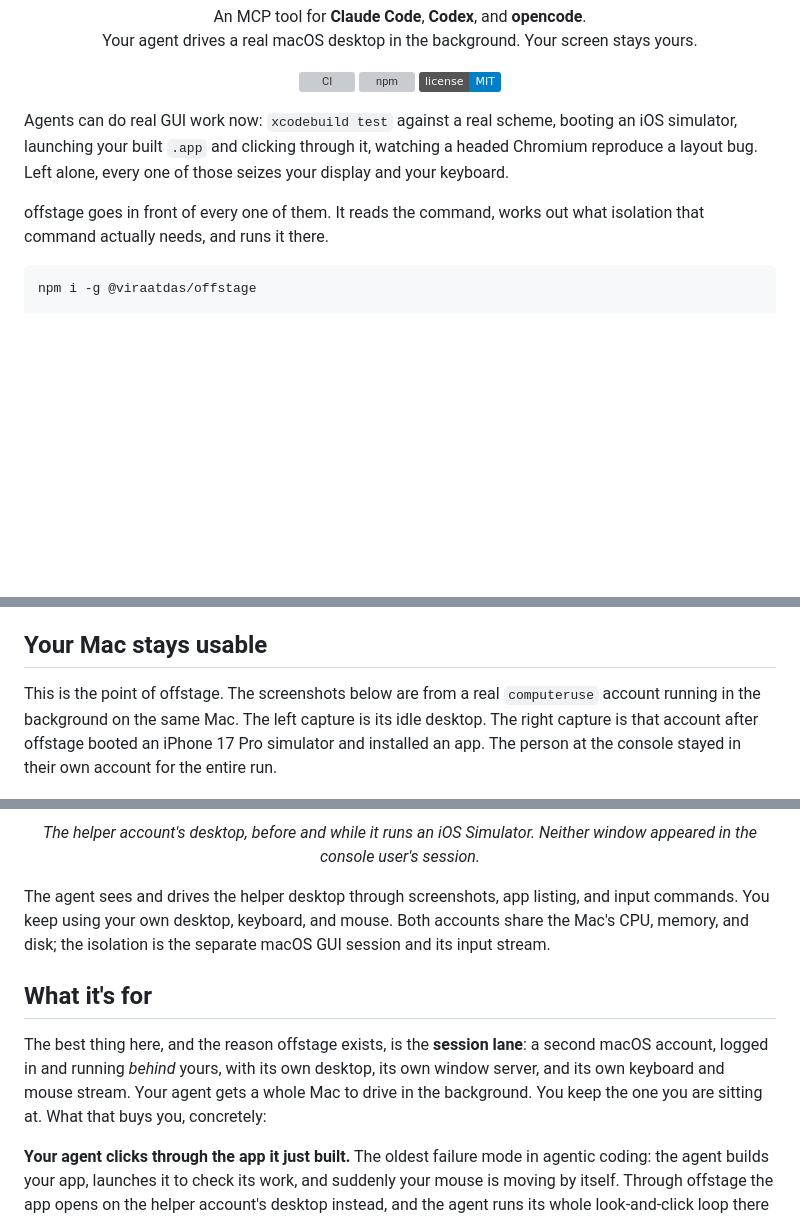
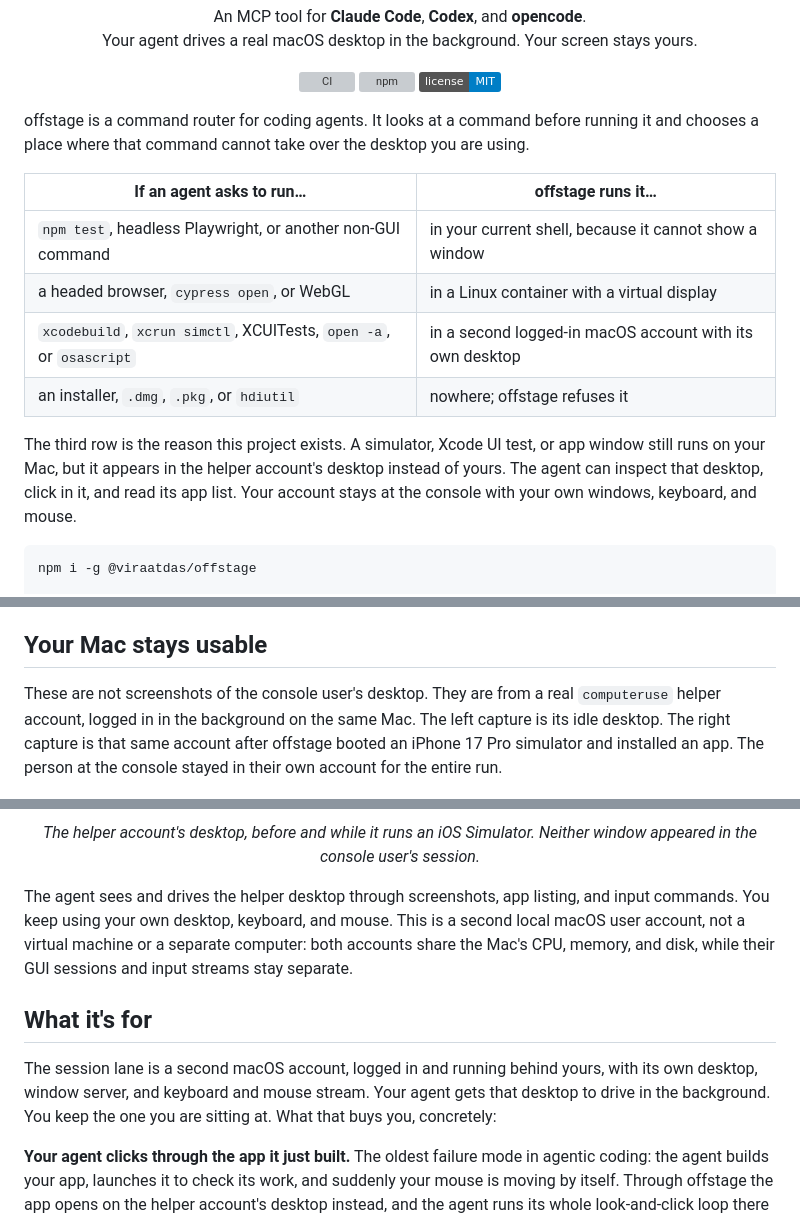
Before and after one commit to viraatdas/offstage, a Markdown page: README.md, 3 parts joined by grey strips. GitHub-like rendering; badges without logos; blank space fills up the shorter version; grey boxes are pictures that could not be loaded.

Commit message:
docs: clarify command routing

````diff
--- a/README.md
+++ b/README.md
@@ -17,13 +17,22 @@
   <a href="LICENSE"><img src="https://img.shields.io/badge/license-MIT-blue" alt="license"></a>
 </p>
 
-Agents can do real GUI work now: `xcodebuild test` against a real scheme,
-booting an iOS simulator, launching your built `.app` and clicking through it,
-watching a headed Chromium reproduce a layout bug. Left alone, every one of
-those seizes your display and your keyboard.
+offstage is a command router for coding agents. It looks at a command before
+running it and chooses a place where that command cannot take over the desktop
+you are using.
 
-offstage goes in front of every one of them. It reads the command, works out
-what isolation that command actually needs, and runs it there.
+| If an agent asks to run… | offstage runs it… |
+| --- | --- |
+| `npm test`, headless Playwright, or another non-GUI command | in your current shell, because it cannot show a window |
+| a headed browser, `cypress open`, or WebGL | in a Linux container with a virtual display |
+| `xcodebuild`, `xcrun simctl`, XCUITests, `open -a`, or `osascript` | in a second logged-in macOS account with its own desktop |
+| an installer, `.dmg`, `.pkg`, or `hdiutil` | nowhere; offstage refuses it |
+
+The third row is the reason this project exists. A simulator, Xcode UI test,
+or app window still runs on your Mac, but it appears in the helper account's
+desktop instead of yours. The agent can inspect that desktop, click in it, and
+read its app list. Your account stays at the console with your own windows,
+keyboard, and mouse.
 
 ```bash
 npm i -g @viraatdas/offstage
@@ -47,11 +56,11 @@ on your screen.
 
 ## Your Mac stays usable
 
-This is the point of offstage. The screenshots below are from a real
-`computeruse` account running in the background on the same Mac. The left
-capture is its idle desktop. The right capture is that account after offstage
-booted an iPhone 17 Pro simulator and installed an app. The person at the
-console stayed in their own account for the entire run.
+These are not screenshots of the console user's desktop. They are from a real
+`computeruse` helper account, logged in in the background on the same Mac. The
+left capture is its idle desktop. The right capture is that same account after
+offstage booted an iPhone 17 Pro simulator and installed an app. The person at
+the console stayed in their own account for the entire run.
 
 <p align="center">
   <img src="assets/guest-desktop.jpg" alt="The idle desktop of the background computeruse account." width="48%">
@@ -63,18 +72,17 @@ console stayed in their own account for the entire run.
 </p>
 
 The agent sees and drives the helper desktop through screenshots, app listing,
-and input commands. You keep using your own desktop, keyboard, and mouse. Both
-accounts share the Mac's CPU, memory, and disk; the isolation is the separate
-macOS GUI session and its input stream.
+and input commands. You keep using your own desktop, keyboard, and mouse. This
+is a second local macOS user account, not a virtual machine or a separate
+computer: both accounts share the Mac's CPU, memory, and disk, while their GUI
+sessions and input streams stay separate.
 
 ## What it's for
 
-The best thing here, and the reason offstage exists, is the **session lane**:
-a second macOS account,
-logged in and running *behind* yours, with its own desktop, its own window
-server, and its own keyboard and mouse stream. Your agent gets a whole Mac to
-drive in the background. You keep the one you are sitting at. What that buys
-you, concretely:
+The session lane is a second macOS account, logged in and running behind yours,
+with its own desktop, window server, and keyboard and mouse stream. Your agent
+gets that desktop to drive in the background. You keep the one you are sitting
+at. What that buys you, concretely:
 
 **Your agent clicks through the app it just built.** The oldest failure mode
 in agentic coding: the agent builds your app, launches it to check its work,
````
